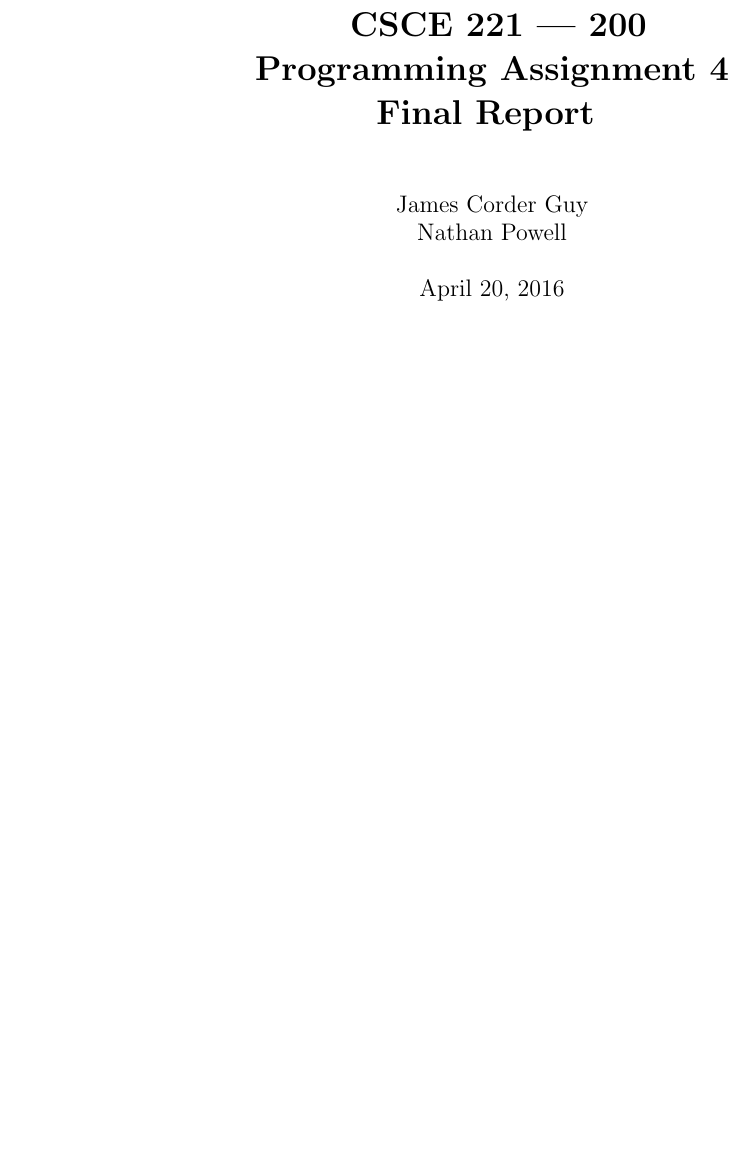
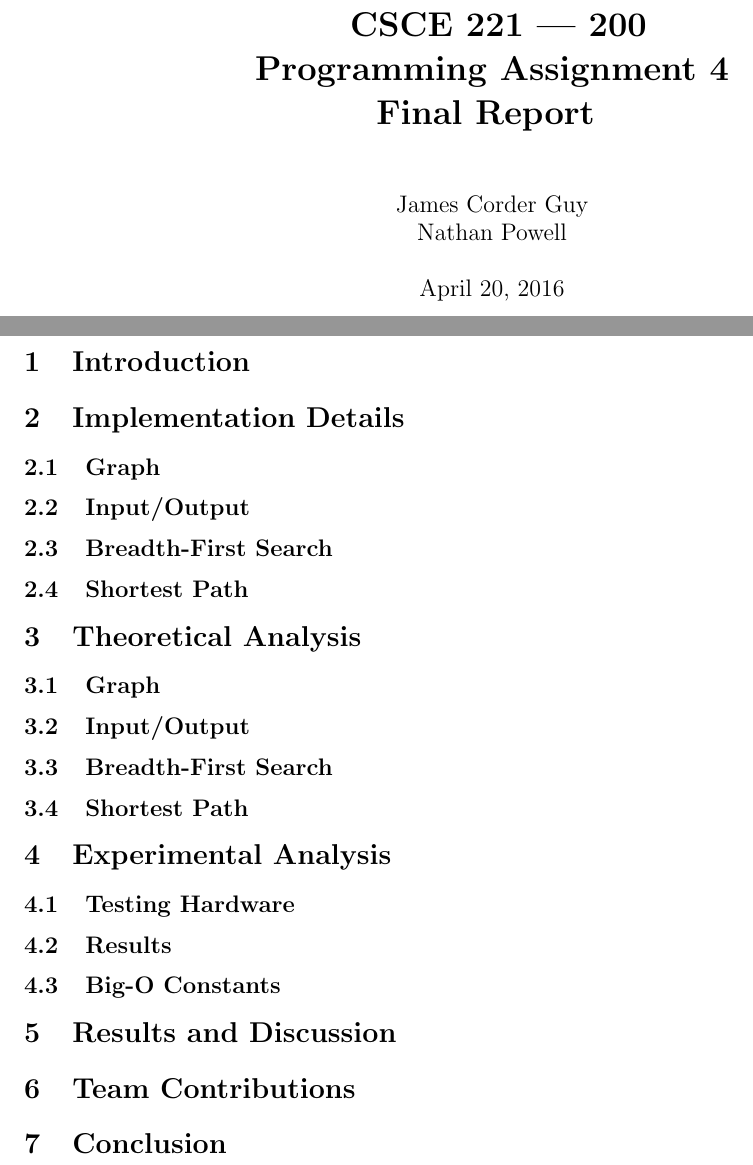
Before and after one commit to informinggeek/Graph221, a LaTeX document (final_report/report.tex): part of the page before the commit and two parts of pages 1 and 2 of 2 after it, the two joined at a grey line, cut so that both start at the same text, the shorter picture padded with empty space. Compiled offline with pdfLaTeX.

Commit message:
Added sections from report assignment

```diff
--- a/final_report/report.tex
+++ b/final_report/report.tex
@@ -1,13 +1,16 @@
 \documentclass[titlepage]{article}
 
 \usepackage{
-	geometry
+	geometry,
+	multicol
 }
 
 \geometry{
 	letterpaper,
 	margin=1in
 }
+
+\setlength{\columnsep}{0.25in}
 
 \title{
 	\textbf{
@@ -28,6 +31,26 @@
 
 \begin{document}
 	\maketitle
+	\begin{multicols}{2}
+		\section{Introduction}
+		\section{Implementation Details}
+			\subsection{Graph}
+			\subsection{Input/Output}
+			\subsection{Breadth-First Search}
+			\subsection{Shortest Path}
 
+		\section{Theoretical Analysis}
+			\subsection{Graph}
+			\subsection{Input/Output}
+			\subsection{Breadth-First Search}
+			\subsection{Shortest Path}
 
+		\section{Experimental Analysis}
+			\subsection{Testing Hardware}
+			\subsection{Results}
+			\subsection{Big-O Constants}
+		\section{Results and Discussion}
+		\section{Team Contributions}
+		\section{Conclusion}
+	\end{multicols}
 \end{document}
```
